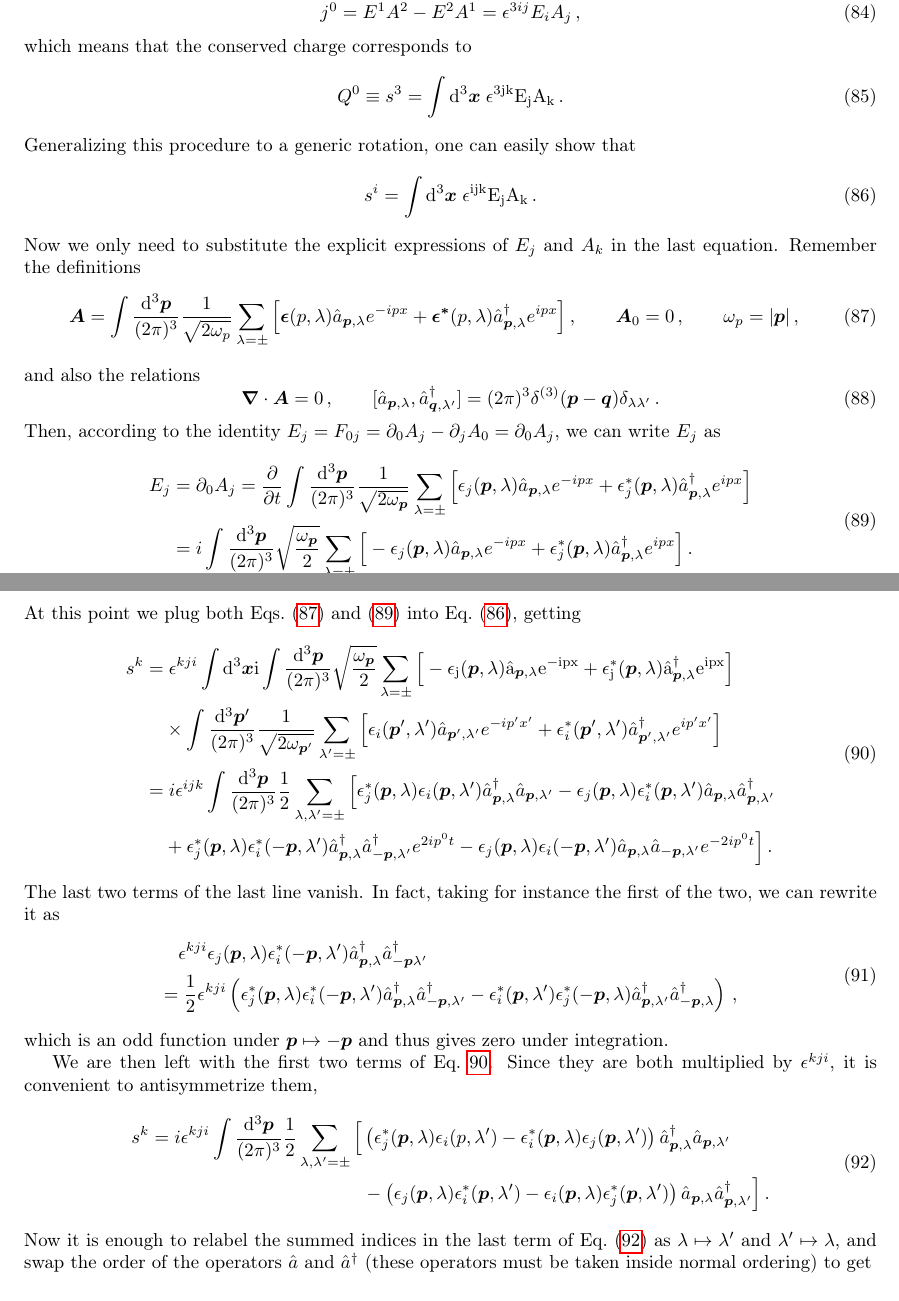
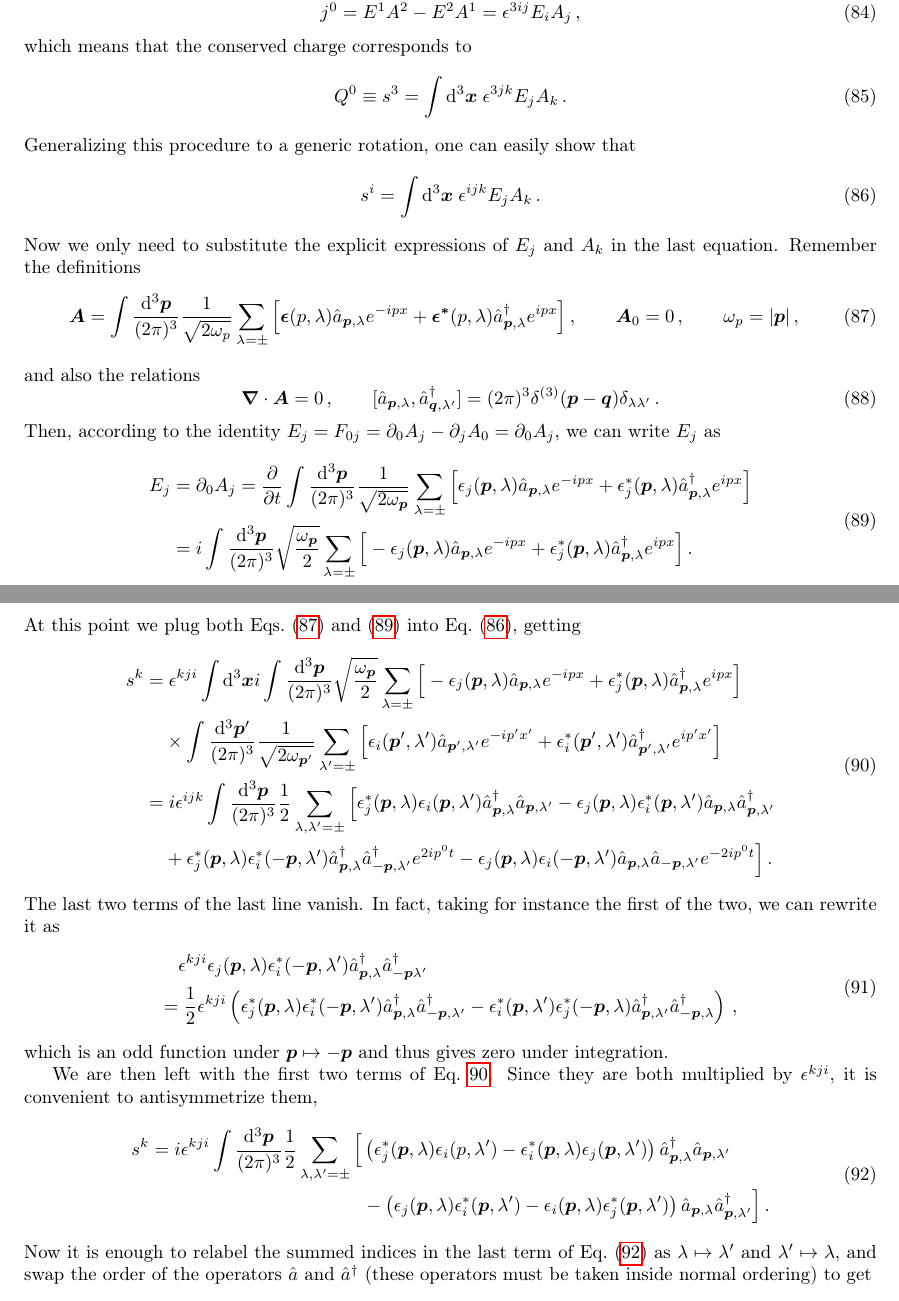
Before and after one commit to niclaurenti/QFT_exercises, a LaTeX document (main.tex, which reads exercises/Ex14.tex): two parts of pages 21 and 22 of 53, joined at a grey line, cut so that both start at the same text. Compiled offline with pdfLaTeX.

Commit message:
Fix typo

```diff
--- a/exercises/Ex14.tex
+++ b/exercises/Ex14.tex
@@ -99,17 +99,17 @@
     \end{equation}
     which means that the conserved charge corresponds to
     \begin{equation}
-            Q^{0} \define s^{3} = \int \rm\rmd^3\vx \;\epsilon^{3jk}E_{j}A_{k}\,.
+            Q^{0} \define s^{3} = \int \rmd^3\vx \;\epsilon^{3jk}E_{j}A_{k}\,.
     \end{equation}
     Generalizing this procedure to a generic rotation, one can easily show that
     \begin{equation}
     \label{eq_si}
-        s^{i} = \int \rm\rmd^3\vx \;\epsilon^{ijk}E_{j}A_{k}\, .
+        s^{i} = \int \rmd^3\vx \;\epsilon^{ijk}E_{j}A_{k}\, .
     \end{equation}
     Now we only need to substitute the explicit expressions of $E_{j}$ and $A_{k}$ in the last equation. Remember the definitions
     \begin{equation}
     \label{eq_Ak}
-        \vA = \int \frac{\rm\rmd^3\vp}{(2\pi)^{3}}\frac{1}{\sqrt{2\omega_{p}}}\sum_{\lambda=\pm}\Big[\veps(p, \lambda)\ades_{\vp, \lambda}e^{-ipx} + \vepsstar(p, \lambda)\acon_{\vp, \lambda}e^{ipx} \Big] \,,
+        \vA = \int \frac{\rmd^3\vp}{(2\pi)^{3}}\frac{1}{\sqrt{2\omega_{p}}}\sum_{\lambda=\pm}\Big[\veps(p, \lambda)\ades_{\vp, \lambda}e^{-ipx} + \vepsstar(p, \lambda)\acon_{\vp, \lambda}e^{ipx} \Big] \,,
         %
         \qquad
         %
@@ -131,19 +131,19 @@
     \begin{equation}
     \label{eq_Ej}
         \begin{split}
-            E_{j} &= \partial_{0}A_{j} = \frac{\partial}{\partial t} \int \frac{\rm\rmd^3\vp}{(2\pi)^{3}}\frac{1}{\sqrt{2\omega_{\vp}}}\sum_{\lambda=\pm}\Big[\epsilon_{j}(\vp, \lambda)\ades_{\vp, \lambda}e^{-ipx} + \epsilon^*_{j}(\vp, \lambda)\acon_{\vp, \lambda}e^{ipx} \Big] \\
-            &= i\int \frac{\rm\rmd^3\vp}{(2\pi)^{3}}\sqrt{\frac{\omega_{\vp}}{2}}\sum_{\lambda=\pm}\Big[-\epsilon_{j}(\vp, \lambda)\ades_{\vp, \lambda}e^{-ipx} + \epsilon^*_{j}(\vp, \lambda)\acon_{\vp, \lambda}e^{ipx} \Big]\,.
+            E_{j} &= \partial_{0}A_{j} = \frac{\partial}{\partial t} \int \frac{\rmd^3\vp}{(2\pi)^{3}}\frac{1}{\sqrt{2\omega_{\vp}}}\sum_{\lambda=\pm}\Big[\epsilon_{j}(\vp, \lambda)\ades_{\vp, \lambda}e^{-ipx} + \epsilon^*_{j}(\vp, \lambda)\acon_{\vp, \lambda}e^{ipx} \Big] \\
+            &= i\int \frac{\rmd^3\vp}{(2\pi)^{3}}\sqrt{\frac{\omega_{\vp}}{2}}\sum_{\lambda=\pm}\Big[-\epsilon_{j}(\vp, \lambda)\ades_{\vp, \lambda}e^{-ipx} + \epsilon^*_{j}(\vp, \lambda)\acon_{\vp, \lambda}e^{ipx} \Big]\,.
         \end{split}
     \end{equation}
     At this point we plug both Eqs.~\eqref{eq_Ak} and \eqref{eq_Ej} into Eq.~\eqref{eq_si}, getting
     \begin{equation}
     \label{eq_semifinalsk}
     \begin{split}
-            s^{k} = &\; \epsilon^{kji} \int \rm\rmd^3\vx i \int \frac{\rm\rmd^3\vp}{(2\pi)^{3}}\sqrt{\frac{\omega_{\vp}}{2}}\sum_{\lambda=\pm}\Big[-\epsilon_{j}(\vp, \lambda)\ades_{\vp, \lambda}e^{-ipx} + \epsilon^*_{j}(\vp, \lambda)\acon_{\vp, \lambda}e^{ipx} \Big] \\
+            s^{k} = &\; \epsilon^{kji} \int \rmd^3\vx i \int \frac{\rmd^3\vp}{(2\pi)^{3}}\sqrt{\frac{\omega_{\vp}}{2}}\sum_{\lambda=\pm}\Big[-\epsilon_{j}(\vp, \lambda)\ades_{\vp, \lambda}e^{-ipx} + \epsilon^*_{j}(\vp, \lambda)\acon_{\vp, \lambda}e^{ipx} \Big] \\
             %
-            &\times \int \frac{\rm\rmd^3\vp'}{(2\pi)^{3}}\frac{1}{\sqrt{2\omega_{\vp'}}}\sum_{\lambda'=\pm}\Big[\epsilon_{i}(\vp', \lambda')\ades_{\vp', \lambda'}e^{-ip'x'} + \epsilon^*_{i}(\vp', \lambda')\acon_{\vp', \lambda'}e^{ip'x'} \Big] \\
+            &\times \int \frac{\rmd^3\vp'}{(2\pi)^{3}}\frac{1}{\sqrt{2\omega_{\vp'}}}\sum_{\lambda'=\pm}\Big[\epsilon_{i}(\vp', \lambda')\ades_{\vp', \lambda'}e^{-ip'x'} + \epsilon^*_{i}(\vp', \lambda')\acon_{\vp', \lambda'}e^{ip'x'} \Big] \\
             %
-            = &\;  i \epsilon^{ijk} \int \frac{\rm\rmd^3\vp}{(2\pi)^{3}} \frac{1}{2}\sum_{\lambda, \lambda'=\pm}\Big[\epsilon^*_{j}(\vp,\lambda)\epsilon_{i}(\vp, \lambda')\acon_{\vp,\lambda}\ades_{\vp, \lambda'} - \epsilon_{j}(\vp,\lambda)\epsilon^*_{i}(\vp, \lambda')\ades_{\vp, \lambda}\acon_{\vp, \lambda'} \\
+            = &\;  i \epsilon^{ijk} \int \frac{\rmd^3\vp}{(2\pi)^{3}} \frac{1}{2}\sum_{\lambda, \lambda'=\pm}\Big[\epsilon^*_{j}(\vp,\lambda)\epsilon_{i}(\vp, \lambda')\acon_{\vp,\lambda}\ades_{\vp, \lambda'} - \epsilon_{j}(\vp,\lambda)\epsilon^*_{i}(\vp, \lambda')\ades_{\vp, \lambda}\acon_{\vp, \lambda'} \\
             %
             & + \epsilon^*_{j}(\vp,\lambda)\epsilon^*_{i}(-\vp, \lambda')\acon_{\vp,\lambda}\acon_{-\vp, \lambda'}e^{2ip^{0}t} - \epsilon_{j}(\vp,\lambda)\epsilon_{i}(-\vp, \lambda')\ades_{\vp,\lambda}\ades_{-\vp, \lambda'}e^{-2ip^{0}t}\Big]\, .
     \end{split}
@@ -161,7 +161,7 @@
     \begin{equation}
     \label{almost_final}
     \begin{split}
-        s^{k} = i\epsilon^{kji} \int \frac{\rm\rmd^3\vp}{(2\pi)^{3}}\frac{1}{2}\sum_{\lambda, \lambda'=\pm}\Big[&\left(\epsilon^*_{j}(\vp,\lambda)\epsilon_{i}(p, \lambda') - \epsilon^*_{i}(\vp,\lambda)\epsilon_{j}(\vp, \lambda')\right)\acon_{\vp, \lambda}\ades_{\vp, \lambda'} \\
+        s^{k} = i\epsilon^{kji} \int \frac{\rmd^3\vp}{(2\pi)^{3}}\frac{1}{2}\sum_{\lambda, \lambda'=\pm}\Big[&\left(\epsilon^*_{j}(\vp,\lambda)\epsilon_{i}(p, \lambda') - \epsilon^*_{i}(\vp,\lambda)\epsilon_{j}(\vp, \lambda')\right)\acon_{\vp, \lambda}\ades_{\vp, \lambda'} \\
         &- \left(\epsilon_{j}(\vp,\lambda)\epsilon^*_{i}(\vp, \lambda') - \epsilon_{i}(\vp,\lambda)\epsilon^*_{j}(\vp, \lambda')\right)\ades_{\vp,\lambda}\acon_{\vp, \lambda'}\Big]\, .
     \end{split}
     \end{equation}
```
Also changed, not shown: main.pdf, exercises/Ex14.tex (2 more changed lines).
